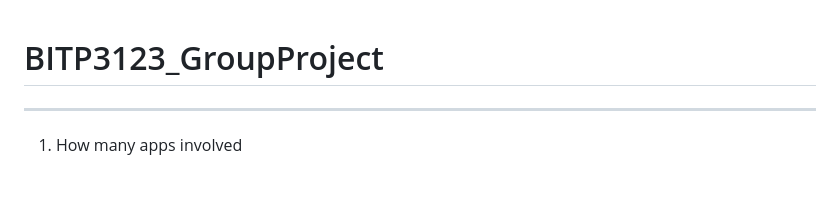
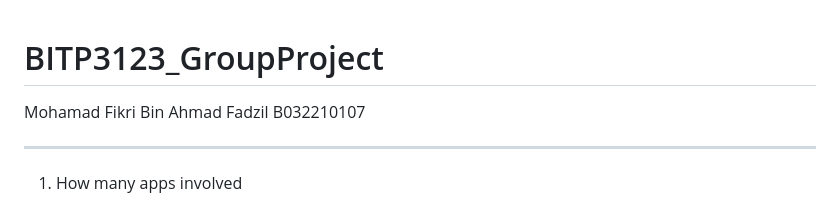
Before and after one commit to FikriFadz/BITP3123_GroupProject, a Markdown page: README.md, the part around the change. Drawn GitHub-style; blank space fills up the shorter version.

```diff
--- a/README.md
+++ b/README.md
@@ -1,4 +1,6 @@
 # BITP3123_GroupProject
+
+Mohamad Fikri Bin Ahmad Fadzil B032210107
 
 ---------------------------------------------------------------------------------------------
 
```
